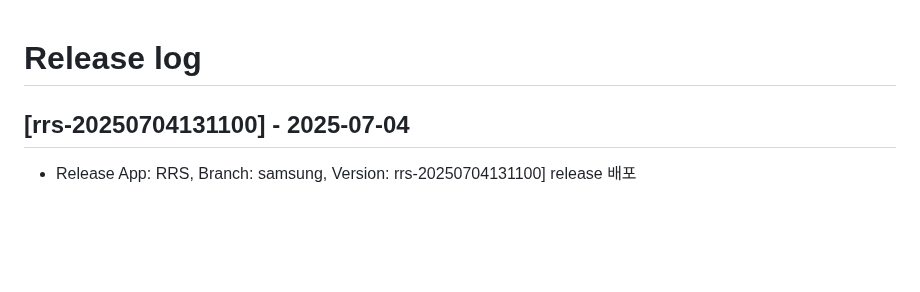
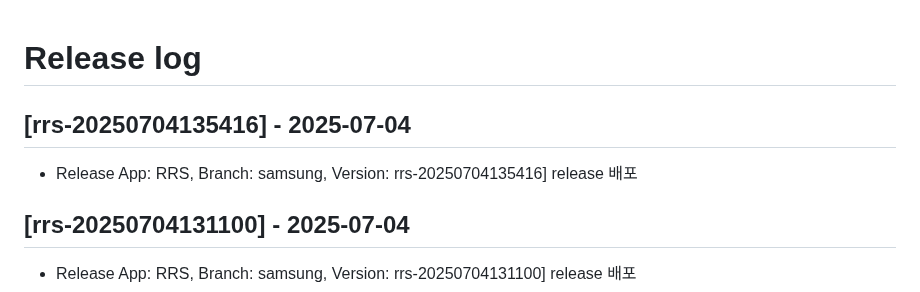
Before and after one commit to rainbow-mobile/web_robot_server, a Markdown page: RELEASE_LOG.md, the part around the change. Rendered like a GitHub page; blank space fills up the shorter version.

Commit message:
docs: update RELEASE_LOG.md for version rrs-20250704135416

```diff
--- a/RELEASE_LOG.md
+++ b/RELEASE_LOG.md
@@ -1,4 +1,8 @@
 # Release log
+
+## [rrs-20250704135416] - 2025-07-04
+- Release App: RRS, Branch: samsung, Version: rrs-20250704135416] release 배포
+
 
 ## [rrs-20250704131100] - 2025-07-04
 - Release App: RRS, Branch: samsung, Version: rrs-20250704131100] release 배포
```
